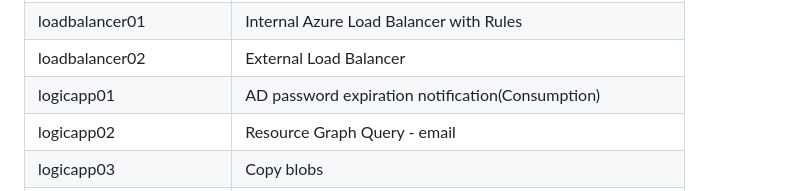
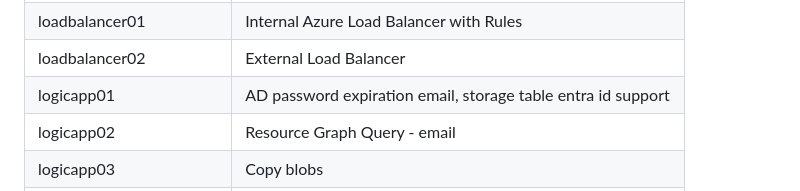
Before and after one commit to petitess/bicep, a Markdown page: README.md, the part around the change. Rendered like a GitHub page.

```diff
--- a/README.md
+++ b/README.md
@@ -68,7 +68,7 @@ New-AzSubscriptionDeployment -TemplateFile main.bicep -TemplateParameterFile par
 | kubernetes02 | Azure Kubernetes services - Azure CNI
 | loadbalancer01 | Internal Azure Load Balancer with Rules
 | loadbalancer02 | External Load Balancer
-| logicapp01 | AD password expiration notification(Consumption)
+| logicapp01 | AD password expiration email, storage table entra id support
 | logicapp02 | Resource Graph Query - email
 | logicapp03 | Copy blobs
 | maintenance01 | Dynamic scopes
```
